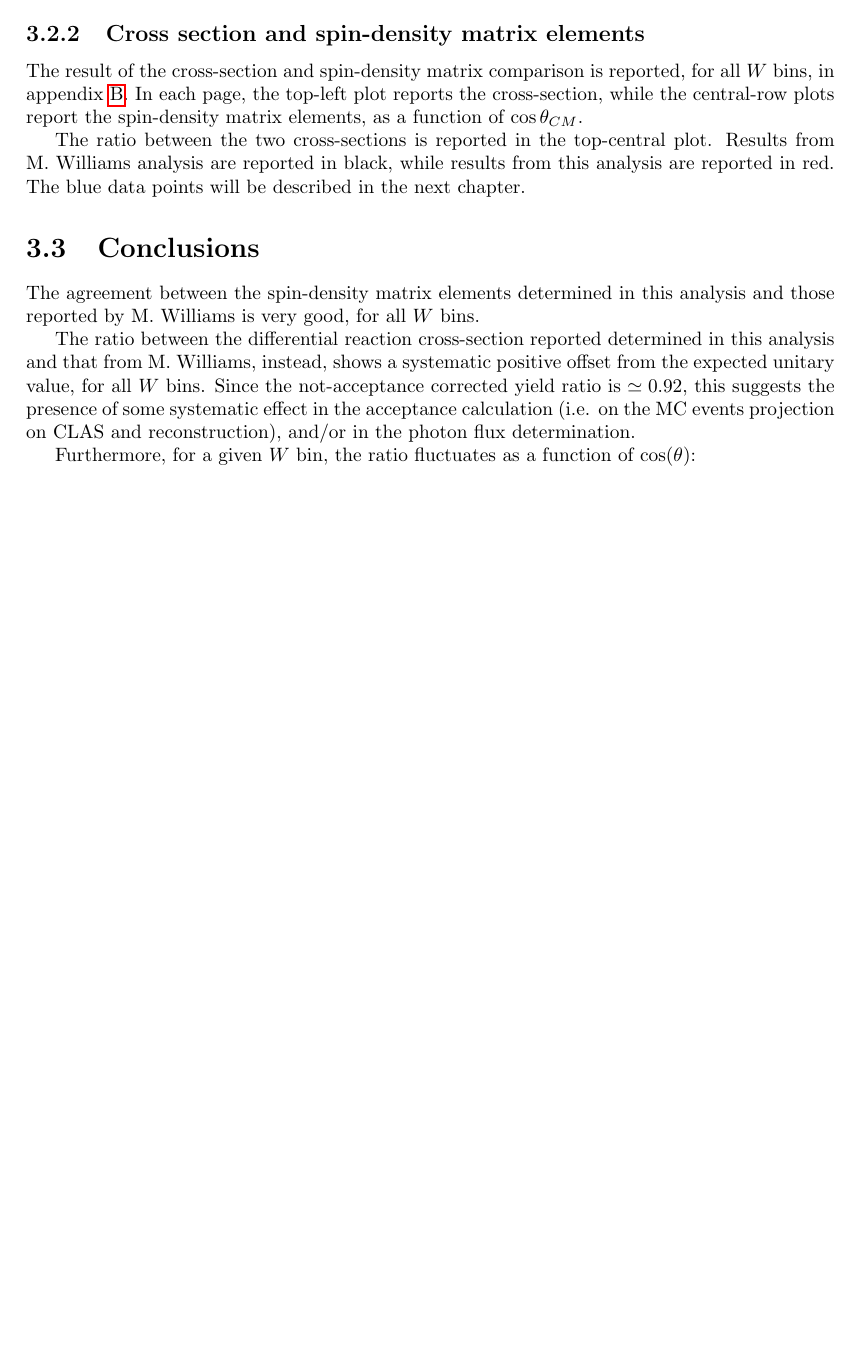
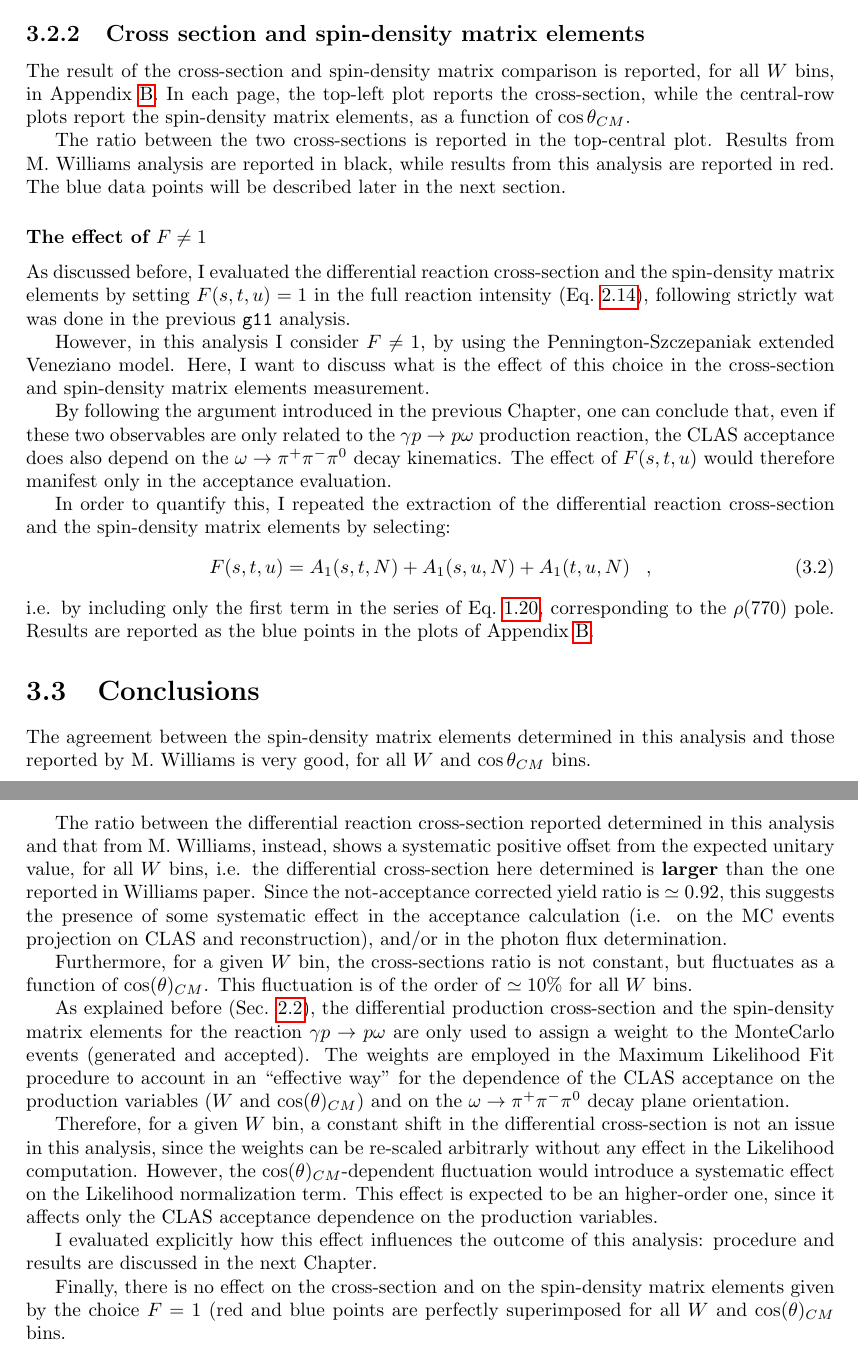
Before and after one commit to andrea-celentano/OmegaNote, a LaTeX thesis (note.tex): part of page 16 of 63 before the commit and two parts of pages 16 and 17 of 64 after it, the two joined at a grey line, cut so that both start at the same text, the shorter picture padded with empty space. The pictures show the PDF file note.pdf that the author committed with the source.

Commit message:
Today's work

```diff
--- a/note.tex
+++ b/note.tex
@@ -50,7 +50,7 @@ likelihood obtained by considering the $I_2$ factor only, provided that a weight
 In this note I describe the analysis of the decay \decay performed using an extended Veneziano model.
 The main goal of the analysis is to verify that the model is able to correctly describe the data, and to determine the corresponding free parameters (the Regge trajectory parameters) trough a maximum likelihood fit.
 From these, the $\rho$ meson pole parameters are obtained and compared to the corresponding PDG values.
-Data were collected during the $g11a$ run, by measuring the photo-production reaction \production in the energy range $2.0< W < 2.45$ GeV.
+Data were collected during the \texttt{g11a} run, by measuring the photo-production reaction \production in the energy range $2.0< W < 2.45$ GeV.
 
 \end{abstract}
 \tableofcontents
@@ -67,7 +67,7 @@ and the $\omega$ spin density matrix elements $\rho_{00}$, $\rho_{1-1}$, $Re(\rh
 Unfortunately, the already-processed data, and the corresponding analysis tools, were lost few years ago when one of the raid disks at CMU crashed and was unable to be recovered \cite{BrianCommunication}.
 
 The data employed in this analysis comes from Brian~Vernansky PhD thesis.
-As a ``preliminary'' part of his work, Brian re-processed the original g11a data-set, starting from ``cooked'' data, to extract the above observables,
+As a ``preliminary'' part of his work, Brian re-processed the original \texttt{g11a} data-set, starting from ``cooked'' data, to extract the above observables,
 in order to tune the analysis tools and procedures that he later employed in the analysis of the g1c and g8b data. He strictly followed the original analysis procedure from Mike Williams, described in
 \cite{Williams:thesis}, i.e. he applied to the cooked data the same set of selection cuts and corrections.
 
@@ -431,7 +436,7 @@ Adding these in quadrature, the overall systematic uncertainty is $\simeq 3.04\%
 
 The corrected flux is reported in Fig.~\ref{fig:flux}}.
 \item{$\Delta \cos \theta = 0.1$ is the width of each $\cos \theta$ bin.}
-\item{$BF \simeq 0.891$ is the $\omega \rightarrow \pi^+ \pi^- \pi^0$ branching fraction.}
+\item{$BF \simeq 0.891$ is the $\omega \rightarrow \pi^+ \pi^- \pi^0$ decay branching fraction.}
 \end{itemize}
 \begin{figure}[tpb]
 \centering
@@ -457,26 +462,55 @@ Right: ratio of the two event yield, as a function of $W$. See text for the desc
 \end{figure}
 
 \subsection{Cross section and spin-density matrix elements}
-The result of the cross-section and spin-density matrix comparison is reported, for all $W$ bins, in appendix~\ref{Appendix:xsec}. In each page, the top-left plot reports the cross-section, while the central-row plots report the spin-density matrix elements, as a function of $\cos{\theta}_{CM}$.
+The result of the cross-section and spin-density matrix comparison is reported, for all $W$ bins, in Appendix~\ref{Appendix:xsec}. In each page, the top-left plot reports the cross-section, while the central-row plots report the spin-density matrix elements, as a function of $\cos{\theta}_{CM}$.
 
-The ratio between the two cross-sections is reported in the top-central plot. Results from M.~Williams analysis are reported in black, while results from this analysis are reported in red. The blue data points will be described in the next chapter.
+The ratio between the two cross-sections is reported in the top-central plot. Results from M.~Williams analysis are reported in black, while results from this analysis are reported in red. The blue data points will be described later in the next section.
+
+%\subsection{$\lambda$ parameter distribution}
+
+\subsubsection{The effect of $F\neq 1$}
+
+As discussed before, I evaluated the differential reaction cross-section and the spin-density matrix elements by setting $F(s,t,u)=1$ in the full reaction intensity (Eq.~\ref{eq:fullintensity}), following strictly wat was done in the previous \texttt{g11} analysis.
+
+However, in this analysis I consider $F \neq 1$, by using the Pennington-Szczepaniak extended Veneziano model. Here, I want to discuss what is the effect of this choice in the cross-section and spin-density matrix elements measurement.
+
+By following the argument introduced in the previous Chapter, one can conclude that, even if these two observables are only related to the \production production reaction, the CLAS acceptance does also depend on the \decay decay kinematics. The effect of $F(s,t,u)$ would therefore manifest only in the acceptance evaluation.
+
+In order to quantify this, I repeated the extraction of the differential reaction cross-section and the spin-density matrix elements by selecting:
+\begin{equation}
+F(s,t,u)=A_1(s,t,N)+A_1(s,u,N)+A_1(t,u,N) \; \; \; ,
+\end{equation}
+i.e. by including only the first term in the series of Eq.~\ref{eq:fullampl}, corresponding to the $\rho(770)$ pole. Results are reported as the blue points in the plots of Appendix~\ref{Appendix:xsec}.
 
 \section{Conclusions}
 
-The agreement between the spin-density matrix elements determined in this analysis and those reported by M. Williams is very good, for all $W$ bins.
+The agreement between the spin-density matrix elements determined in this analysis and those reported by M. Williams is very good, for all $W$ and $\cos{\theta}_{CM}$ bins.
 
-The ratio between the differential reaction cross-section reported determined in this analysis and that from M. Williams, instead, shows a systematic positive offset from the expected unitary value, for all $W$ bins.
+The ratio between the differential reaction cross-section reported determined in this analysis and that from M. Williams, instead, shows a systematic positive offset from the expected unitary value, for all $W$ bins, i.e. the differential cross-section here determined is \textbf{larger} than the one reported in Williams paper.
 Since the not-acceptance corrected yield ratio is $\simeq 0.92$, this suggests the presence of some systematic effect in the acceptance calculation (i.e. on the MC events projection on CLAS and reconstruction), and/or in the photon flux determination.
 
-Furthermore, for a given $W$ bin, the ratio fluctuates as a function of $\cos(\theta)$:
+Furthermore, for a given $W$ bin, the cross-sections ratio is not constant, but fluctuates as a function of $\cos(\theta)_{CM}$. This fluctuation is of the order of $\simeq 10\%$ for all $W$ bins.
 
-\chapter{Effect of $F \neq 1$}
+As explained before (Sec. \ref{sec:application}), the differential production cross-section and the spin-density matrix elements for the reaction \production are only used to assign a weight to the MonteCarlo events (generated and accepted).
+The weights are employed in the Maximum Likelihood Fit procedure to account in an ``effective way'' for the dependence of the CLAS acceptance on the production variables ($W$ and $\cos(\theta)_{CM}$) and on the \decay decay plane orientation.
 
-\subsection{Procedure}
+Therefore, for a given $W$ bin, a constant shift in the differential cross-section is not an issue in this analysis, since the weights can be re-scaled arbitrarly without any effect in the Likelihood computation. However, the $\cos(\theta)_{CM}$-dependent fluctuation would introduce a systematic effect on the Likelihood normalization term. This effect is expected to be an higher-order one, since it affects only the CLAS acceptance dependence on the production variables.
 
-\subsection{Results}
+I evaluated explicitly how this effect influences the outcome of this analysis: procedure and results are discussed in the next Chapter.
 
-\subsection{Conclusions}
+Finally, there is no effect on the cross-section and on the spin-density matrix elements given by the choice $F=1$ (red and blue points are perfectly superimposed for all $W$ and $\cos(\theta)_{CM}$ bins.
+
+\chapter{The scenario $F(s,t,u) \neq 1$: systematic effects evaluation}
+
+In this Chapter, I consider the case with the \decay reaction intensity parametrized with $F(s,t,u) \neq 1$, i.e. excplicitly introducing the Pennington-Szczepaniak extended Veneziano model.
+
+I want to discuss the following aspects:
+
+\section{Procedure}
+
+\section{Results}
+
+\section{Conclusions}
 
 
 
```
Also changed, not shown: note.pdf, note.tex (33 more changed lines), 4 other files.
